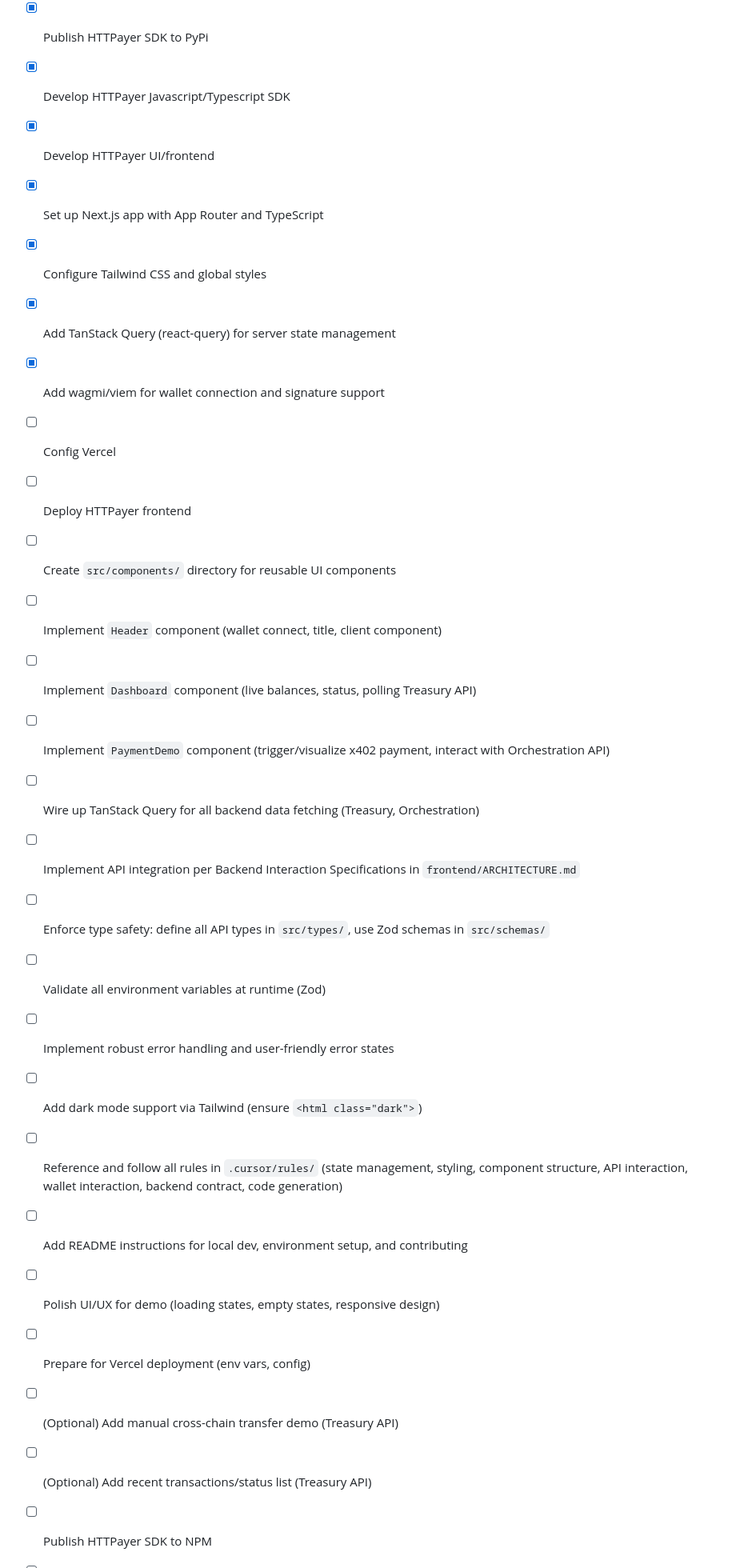
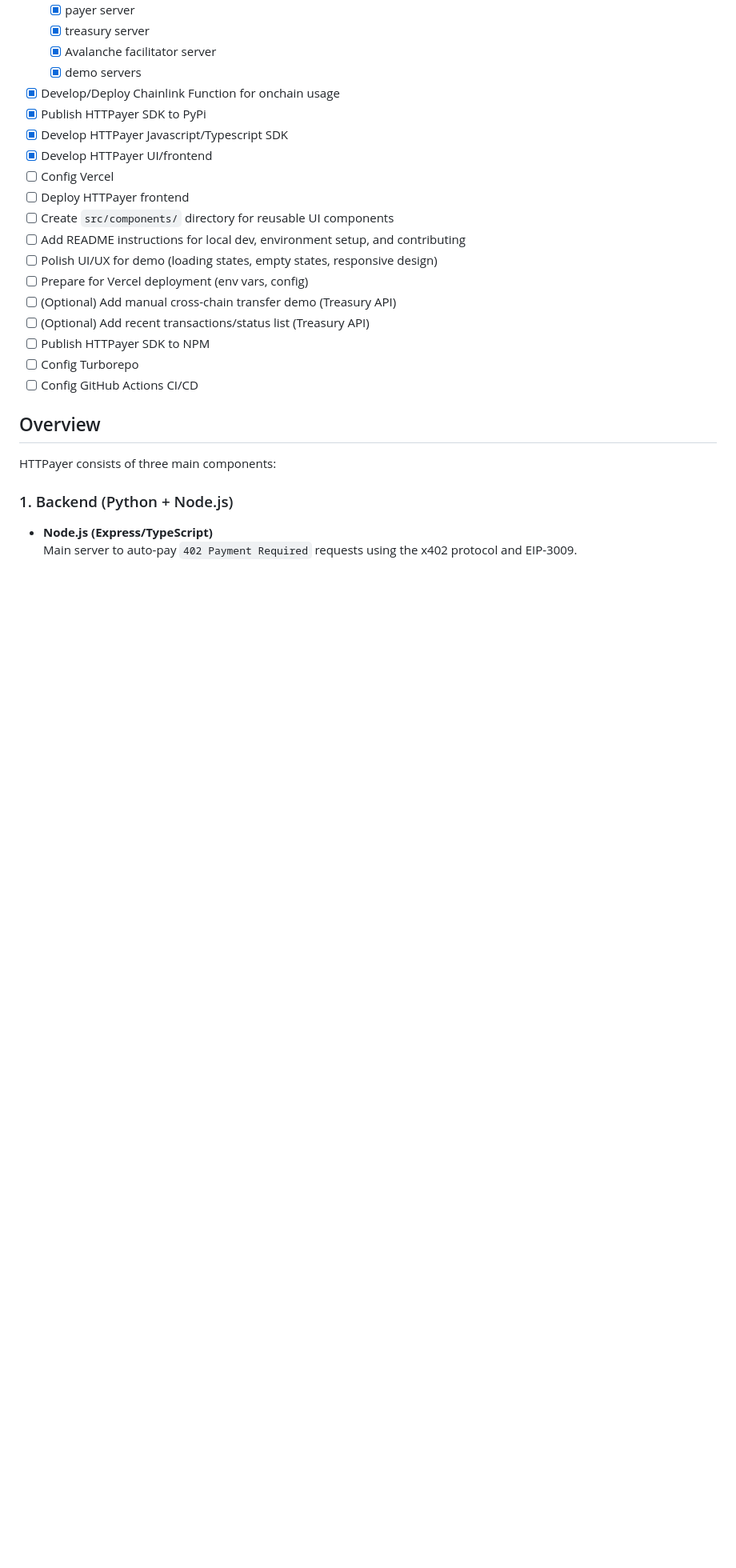
Before and after one commit to BrandynHamilton/HTTPayer, a Markdown page: README.md, the part around one of its changes. Shown at 80% size. Drawn GitHub-style; blank space fills up the shorter version.

Commit message:
docs: update TODO, ARCHITECTURE and rules

```diff
--- a/README.md
+++ b/README.md
@@ -21,31 +57,9 @@ CCIP-Terminal and USDC across multiple EVM chains.
 - [x] Publish HTTPayer SDK to PyPi
 - [x] Develop HTTPayer Javascript/Typescript SDK
 - [x] Develop HTTPayer UI/frontend
-- [x] Set up Next.js app with App Router and TypeScript
-- [x] Configure Tailwind CSS and global styles
-- [x] Add TanStack Query (react-query) for server state management
-- [x] Add wagmi/viem for wallet connection and signature support
 - [ ] Config Vercel
 - [ ] Deploy HTTPayer frontend
 - [ ] Create `src/components/` directory for reusable UI components
-
-- [ ] Implement `Header` component (wallet connect, title, client component)
-- [ ] Implement `Dashboard` component (live balances, status, polling Treasury
-      API)
-- [ ] Implement `PaymentDemo` component (trigger/visualize x402 payment,
-      interact with Orchestration API)
-- [ ] Wire up TanStack Query for all backend data fetching (Treasury,
-      Orchestration)
-- [ ] Implement API integration per Backend Interaction Specifications in
-      `frontend/ARCHITECTURE.md`
-- [ ] Enforce type safety: define all API types in `src/types/`, use Zod schemas
-      in `src/schemas/`
-- [ ] Validate all environment variables at runtime (Zod)
-- [ ] Implement robust error handling and user-friendly error states
-- [ ] Add dark mode support via Tailwind (ensure `<html class="dark">`)
-- [ ] Reference and follow all rules in `.cursor/rules/` (state management,
-      styling, component structure, API interaction, wallet interaction, backend
-      contract, code generation)
 - [ ] Add README instructions for local dev, environment setup, and contributing
 - [ ] Polish UI/UX for demo (loading states, empty states, responsive design)
 - [ ] Prepare for Vercel deployment (env vars, config)
```
Also changed, not shown: other parts of README.md (+36 -0 lines), PRD.md (+87 -0 lines), frontend/ARCHITECTURE.md (+27 -14 lines).
